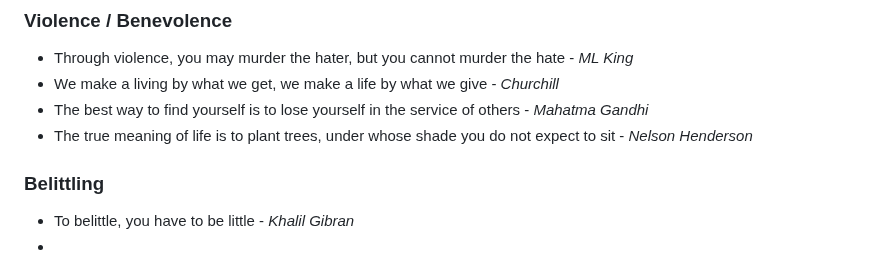
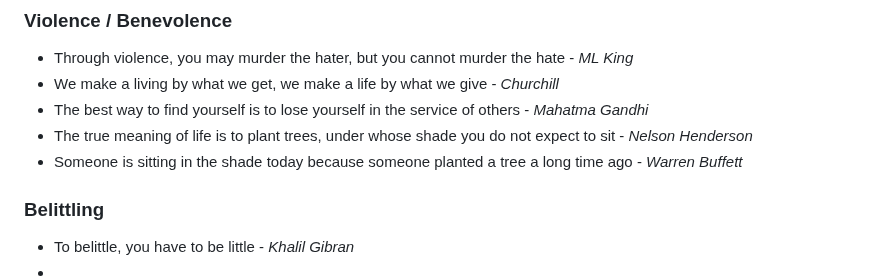
Before and after one commit to susmit31/obsidian, a Markdown page: Bangla.md, the part around the change. Drawn GitHub-style.

Commit message:
added warren

```diff
--- a/Bangla.md
+++ b/Bangla.md
@@ -60,6 +60,7 @@
 - We make a living by what we get, we make a life by what we give - *Churchill*
 - The best way to find yourself is to lose yourself in the service of others - *Mahatma Gandhi*
 - The true meaning of life is to plant trees, under whose shade you do not expect to sit - *Nelson Henderson*
+- Someone is sitting in the shade today because someone planted a tree a long time ago - *Warren Buffett*
 
 
 ### Belittling
```
